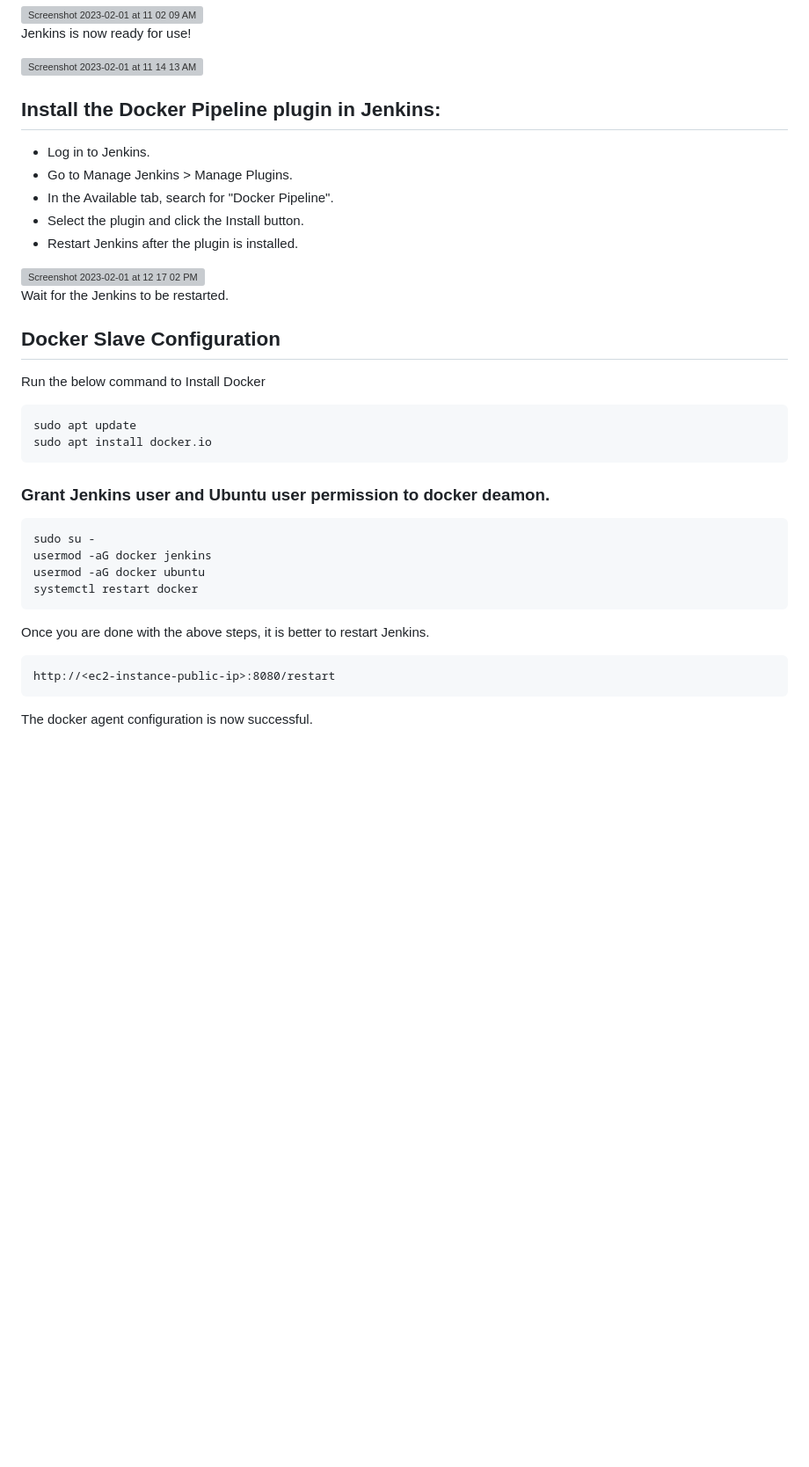
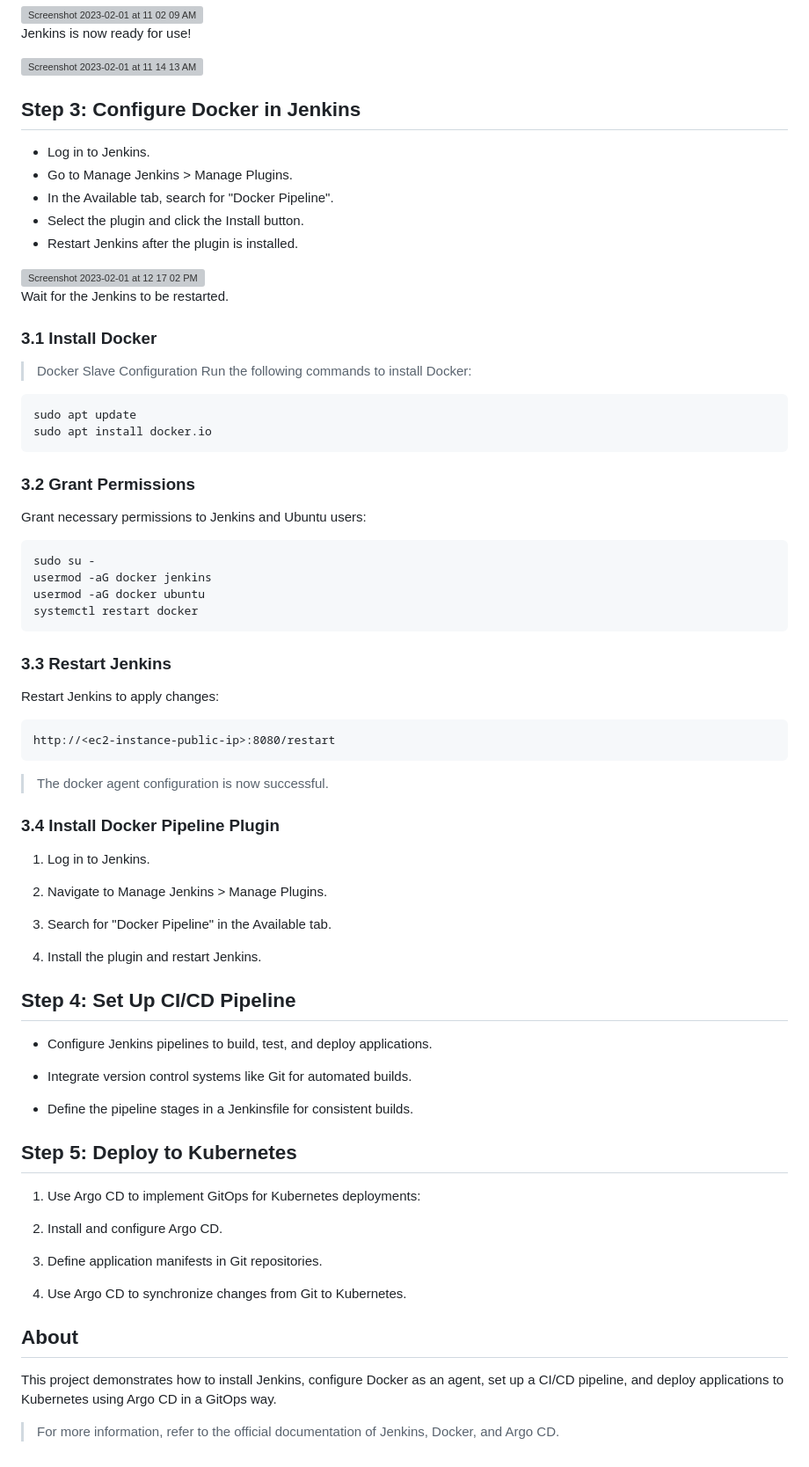
Before and after one commit to humphreydev5/Jenkins-for-Devops, a Markdown page: README.md, the part around the change. Shown: that part at 88% size. Rendered like a GitHub page; blank space fills up the shorter version; grey boxes are pictures that could not be loaded.

````diff
--- a/README.md
+++ b/README.md
@@ -121,7 +121,7 @@ Jenkins is now ready for use!
 
 <img width="990" alt="Screenshot 2023-02-01 at 11 14 13 AM" src="https://user-images.githubusercontent.com/43399466/215961440-3f13f82b-61a2-4117-88bc-0da265a67fa7.png">
 
-## Install the Docker Pipeline plugin in Jenkins:
+## Step 3: Configure Docker in Jenkins
 
    - Log in to Jenkins.
    - Go to Manage Jenkins > Manage Plugins.
@@ -134,16 +134,18 @@ Jenkins is now ready for use!
 Wait for the Jenkins to be restarted.
 
 
-## Docker Slave Configuration
-
-Run the below command to Install Docker
+### 3.1 Install Docker
+> Docker Slave Configuration
+Run the following commands to install Docker:
 
 ```
 sudo apt update
 sudo apt install docker.io
 ```
 
-### Grant Jenkins user and Ubuntu user permission to docker deamon.
+### 3.2 Grant Permissions
+
+Grant necessary permissions to Jenkins and Ubuntu users:
 
 ```
 sudo su -
@@ -152,10 +154,50 @@ usermod -aG docker ubuntu
 systemctl restart docker
 ```
 
-Once you are done with the above steps, it is better to restart Jenkins.
+### 3.3 Restart Jenkins
+
+Restart Jenkins to apply changes:
 
 ```
 http://<ec2-instance-public-ip>:8080/restart
 ```
 
-The docker agent configuration is now successful.
+> The docker agent configuration is now successful.
+
+
+### 3.4 Install Docker Pipeline Plugin
+
+1. Log in to Jenkins.
+
+2. Navigate to Manage Jenkins > Manage Plugins.
+
+3. Search for "Docker Pipeline" in the Available tab.
+
+4. Install the plugin and restart Jenkins.
+
+
+## Step 4: Set Up CI/CD Pipeline
+
+- Configure Jenkins pipelines to build, test, and deploy applications.
+
+- Integrate version control systems like Git for automated builds.
+
+- Define the pipeline stages in a Jenkinsfile for consistent builds.
+
+
+## Step 5: Deploy to Kubernetes
+
+1. Use Argo CD to implement GitOps for Kubernetes deployments:
+
+2. Install and configure Argo CD.
+
+3. Define application manifests in Git repositories.
+
+4. Use Argo CD to synchronize changes from Git to Kubernetes.
+
+
+## About
+
+This project demonstrates how to install Jenkins, configure Docker as an agent, set up a CI/CD pipeline, and deploy applications to Kubernetes using Argo CD in a GitOps way.
+
+> For more information, refer to the official documentation of Jenkins, Docker, and Argo CD.
````
